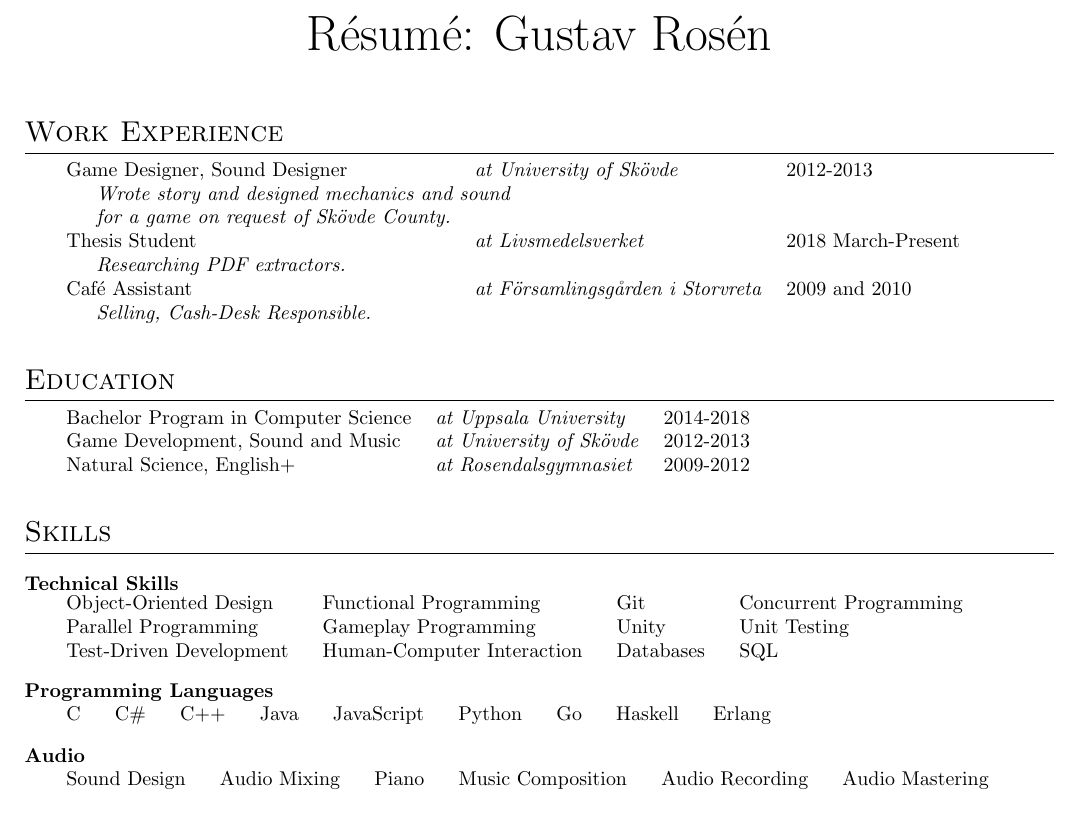
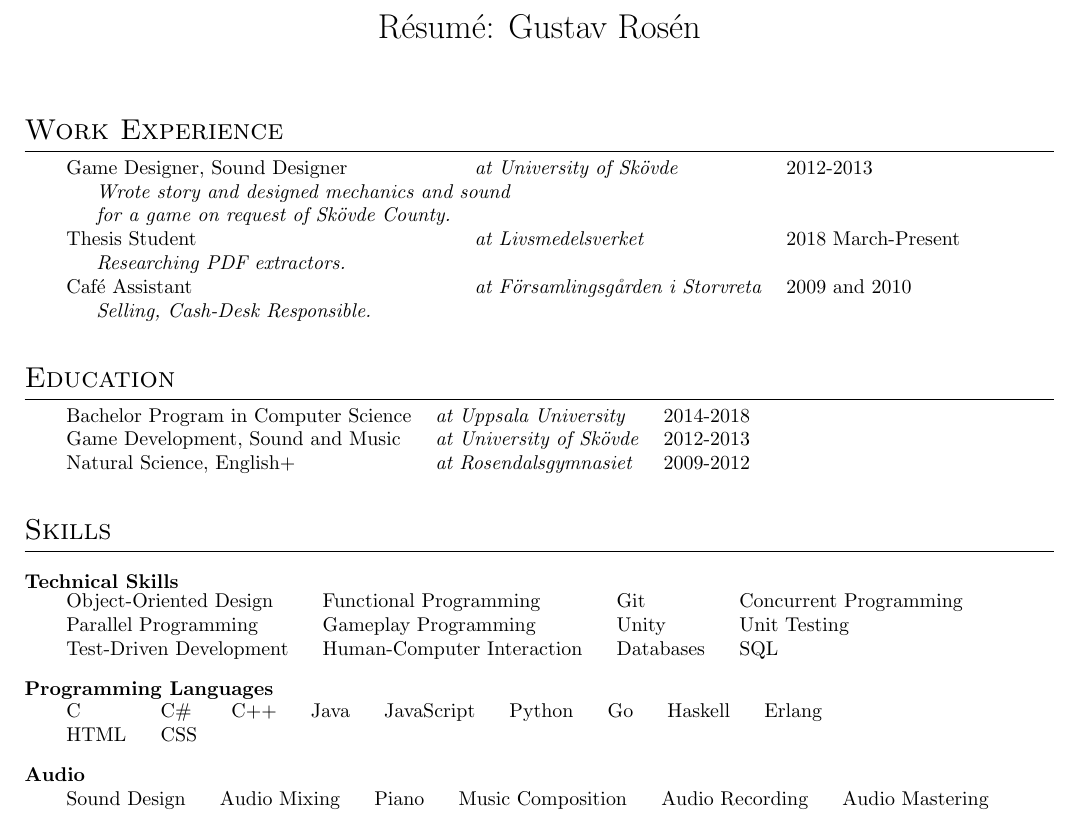
Before and after one commit to Wingsofclarity/Resume-Site, a LaTeX CV (tex/cv/main.tex): part of page 1 of 2, cut so that both start at the same text. Compiled offline with pdfLaTeX.

Commit message:
updated cv

```diff
--- a/tex/cv/main.tex
+++ b/tex/cv/main.tex
@@ -10,9 +10,9 @@
 \usepackage{varwidth}
 
 \setlength{\droptitle}{-9em}
-\pretitle{\begin{center}\Huge}
+%\pretitle{\begin{center}\Huge}
 \title{Résumé: Gustav Rosén}
-\posttitle{\par\end{center}\vskip 0em }
+%\posttitle{\par\end{center}\vskip 0em }
 
 \preauthor{}
 \author{}
@@ -97,6 +97,8 @@
 \skill{Go}&
 \skill{Haskell}&
 \skill{Erlang}\\
+\skill{HTML}&
+\skill{CSS}\\
 \catend
 
 \cat{Audio}%--%
```
Also changed, not shown: pdfs/cv.pdf.
